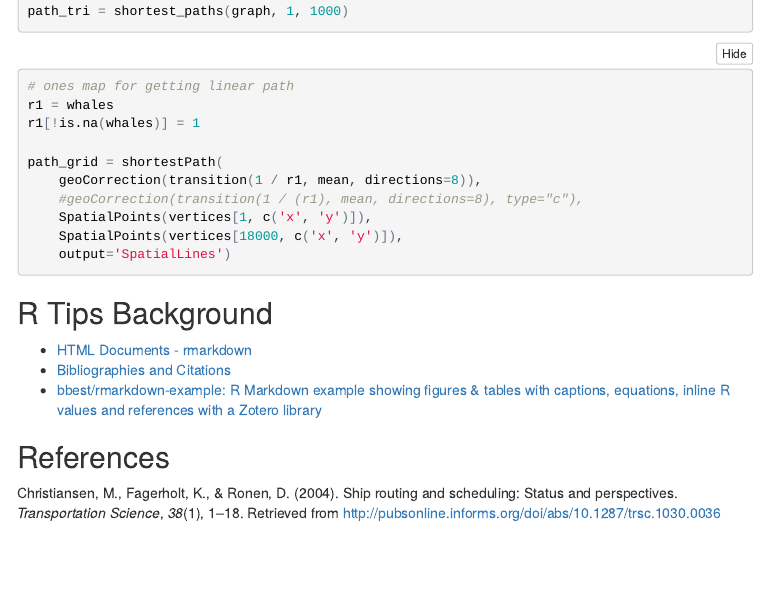
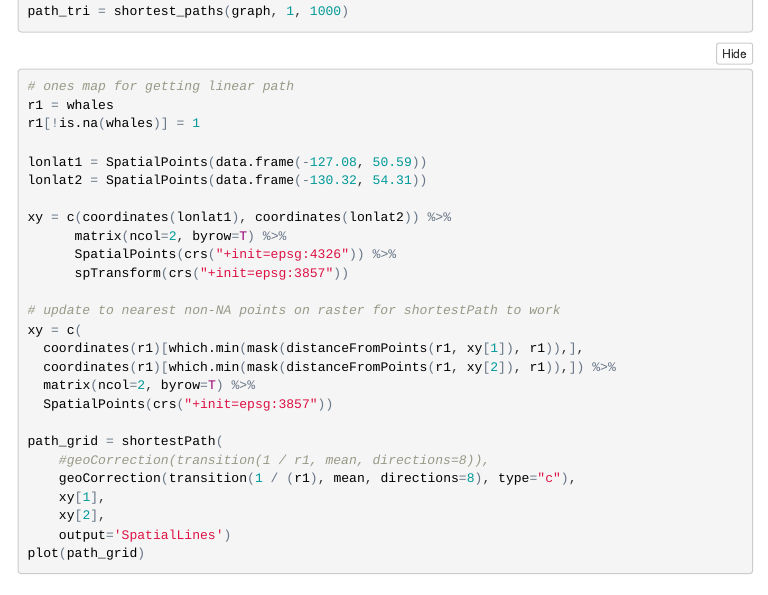
Before and after one commit to dgrimsman/boot-camp, an R Markdown document (index.Rmd): the page in a window 1100 px wide, from 14070 px down. The pictures show the output file index.html that the author committed with the source, opened offline; folded parts are opened; menus at the side of the page are left out.

Commit message:
#3 shortest path now works for raster and we can plot that, but we still need a way to plot the graph path. alternatively, we could find out a way to compare the distances,

````diff
--- a/index.Rmd
+++ b/index.Rmd
@@ -298,12 +299,28 @@ path_tri = shortest_paths(graph, 1, 1000)
 r1 = whales
 r1[!is.na(whales)] = 1
 
+lonlat1 = SpatialPoints(data.frame(-127.08, 50.59))
+lonlat2 = SpatialPoints(data.frame(-130.32, 54.31))
+
+xy = c(coordinates(lonlat1), coordinates(lonlat2)) %>%
+      matrix(ncol=2, byrow=T) %>%
+      SpatialPoints(crs("+init=epsg:4326")) %>%
+      spTransform(crs("+init=epsg:3857"))
+
+# update to nearest non-NA points on raster for shortestPath to work
+xy = c(
+  coordinates(r1)[which.min(mask(distanceFromPoints(r1, xy[1]), r1)),],
+  coordinates(r1)[which.min(mask(distanceFromPoints(r1, xy[2]), r1)),]) %>%
+  matrix(ncol=2, byrow=T) %>%
+  SpatialPoints(crs("+init=epsg:3857"))
+
 path_grid = shortestPath(
-    geoCorrection(transition(1 / r1, mean, directions=8)),
-    #geoCorrection(transition(1 / (r1), mean, directions=8), type="c"),
-    SpatialPoints(vertices[1, c('x', 'y')]),
-    SpatialPoints(vertices[18000, c('x', 'y')]),
+    #geoCorrection(transition(1 / r1, mean, directions=8)),
+    geoCorrection(transition(1 / (r1), mean, directions=8), type="c"),
+    xy[1],
+    xy[2],
     output='SpatialLines')
+plot(path_grid)
 ```
 
 
````
Also changed, not shown: index.html, index.Rmd (1 more changed lines).
